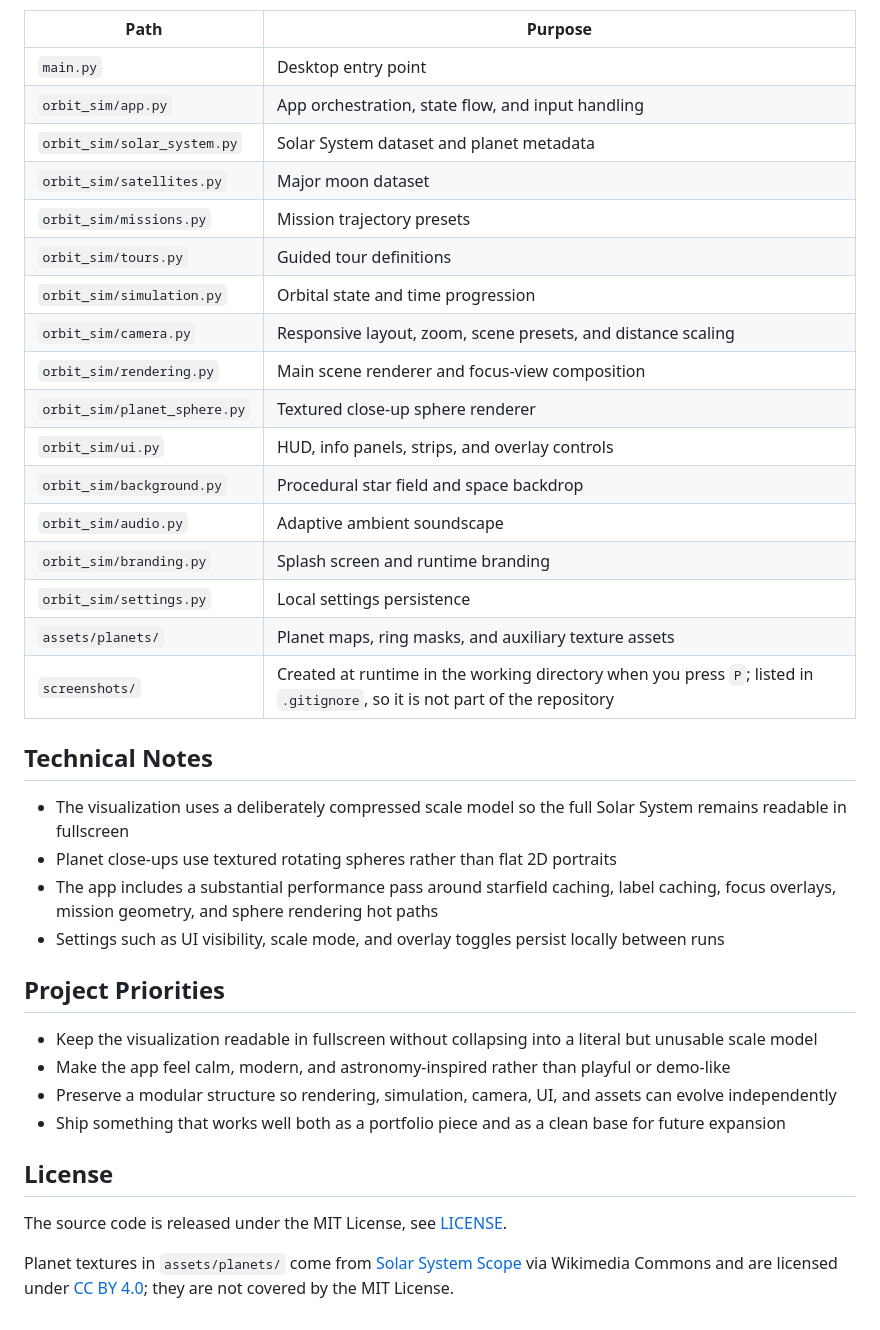
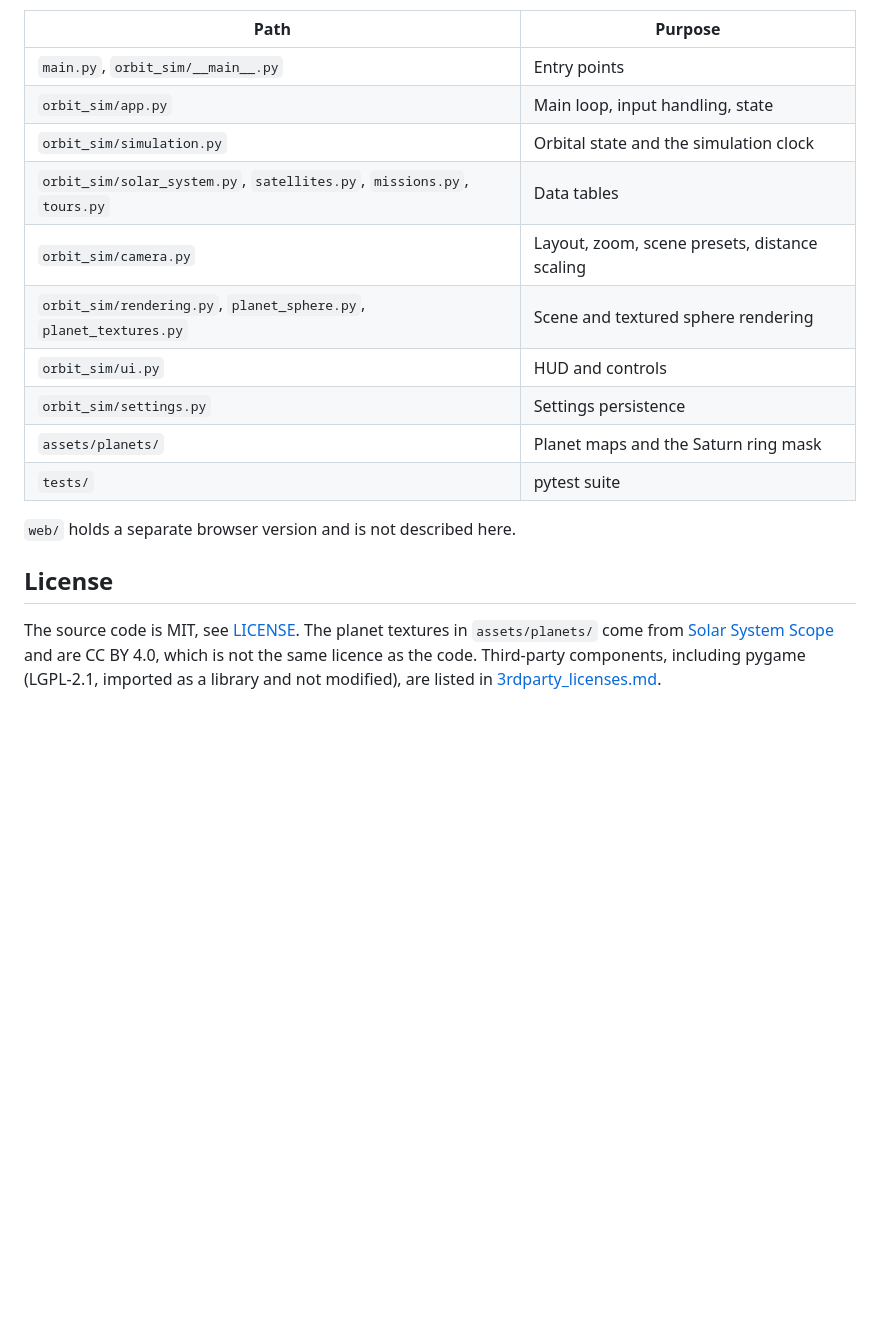
Before and after one commit to MaciejZiel/gravity_studio, a Markdown page: README.md, the part around the change printed below. Drawn GitHub-style; blank space fills up the shorter version.

```diff
--- a/README.md
+++ b/README.md
@@ -109,40 +77,19 @@ python scripts/build_desktop.py
 
 | Path | Purpose |
 | --- | --- |
-| `main.py` | Desktop entry point |
-| `orbit_sim/app.py` | App orchestration, state flow, and input handling |
-| `orbit_sim/solar_system.py` | Solar System dataset and planet metadata |
-| `orbit_sim/satellites.py` | Major moon dataset |
-| `orbit_sim/missions.py` | Mission trajectory presets |
-| `orbit_sim/tours.py` | Guided tour definitions |
-| `orbit_sim/simulation.py` | Orbital state and time progression |
-| `orbit_sim/camera.py` | Responsive layout, zoom, scene presets, and distance scaling |
-| `orbit_sim/rendering.py` | Main scene renderer and focus-view composition |
-| `orbit_sim/planet_sphere.py` | Textured close-up sphere renderer |
-| `orbit_sim/ui.py` | HUD, info panels, strips, and overlay controls |
-| `orbit_sim/background.py` | Procedural star field and space backdrop |
-| `orbit_sim/audio.py` | Adaptive ambient soundscape |
-| `orbit_sim/branding.py` | Splash screen and runtime branding |
-| `orbit_sim/settings.py` | Local settings persistence |
-| `assets/planets/` | Planet maps, ring masks, and auxiliary texture assets |
-| `screenshots/` | Created at runtime in the working directory when you press `P`; listed in `.gitignore`, so it is not part of the repository |
+| `main.py`, `orbit_sim/__main__.py` | Entry points |
+| `orbit_sim/app.py` | Main loop, input handling, state |
+| `orbit_sim/simulation.py` | Orbital state and the simulation clock |
+| `orbit_sim/solar_system.py`, `satellites.py`, `missions.py`, `tours.py` | Data tables |
+| `orbit_sim/camera.py` | Layout, zoom, scene presets, distance scaling |
+| `orbit_sim/rendering.py`, `planet_sphere.py`, `planet_textures.py` | Scene and textured sphere rendering |
+| `orbit_sim/ui.py` | HUD and controls |
+| `orbit_sim/settings.py` | Settings persistence |
+| `assets/planets/` | Planet maps and the Saturn ring mask |
+| `tests/` | pytest suite |
 
-## Technical Notes
-
-- The visualization uses a deliberately compressed scale model so the full Solar System remains readable in fullscreen
-- Planet close-ups use textured rotating spheres rather than flat 2D portraits
-- The app includes a substantial performance pass around starfield caching, label caching, focus overlays, mission geometry, and sphere rendering hot paths
-- Settings such as UI visibility, scale mode, and overlay toggles persist locally between runs
-
-## Project Priorities
-
-- Keep the visualization readable in fullscreen without collapsing into a literal but unusable scale model
-- Make the app feel calm, modern, and astronomy-inspired rather than playful or demo-like
-- Preserve a modular structure so rendering, simulation, camera, UI, and assets can evolve independently
-- Ship something that works well both as a portfolio piece and as a clean base for future expansion
+`web/` holds a separate browser version and is not described here.
 
 ## License
 
-The source code is released under the MIT License, see [LICENSE](LICENSE).
-
-Planet textures in `assets/planets/` come from [Solar System Scope](https://www.solarsystemscope.com/textures/) via Wikimedia Commons and are licensed under [CC BY 4.0](https://creativecommons.org/licenses/by/4.0/); they are not covered by the MIT License.
+The source code is MIT, see [LICENSE](LICENSE). The planet textures in `assets/planets/` come from [Solar System Scope](https://www.solarsystemscope.com/textures/) and are CC BY 4.0, which is not the same licence as the code. Third-party components, including pygame (LGPL-2.1, imported as a library and not modified), are listed in [3rdparty_licenses.md](3rdparty_licenses.md).
```
Also changed, not shown: other parts of README.md (+47 -79 lines).
